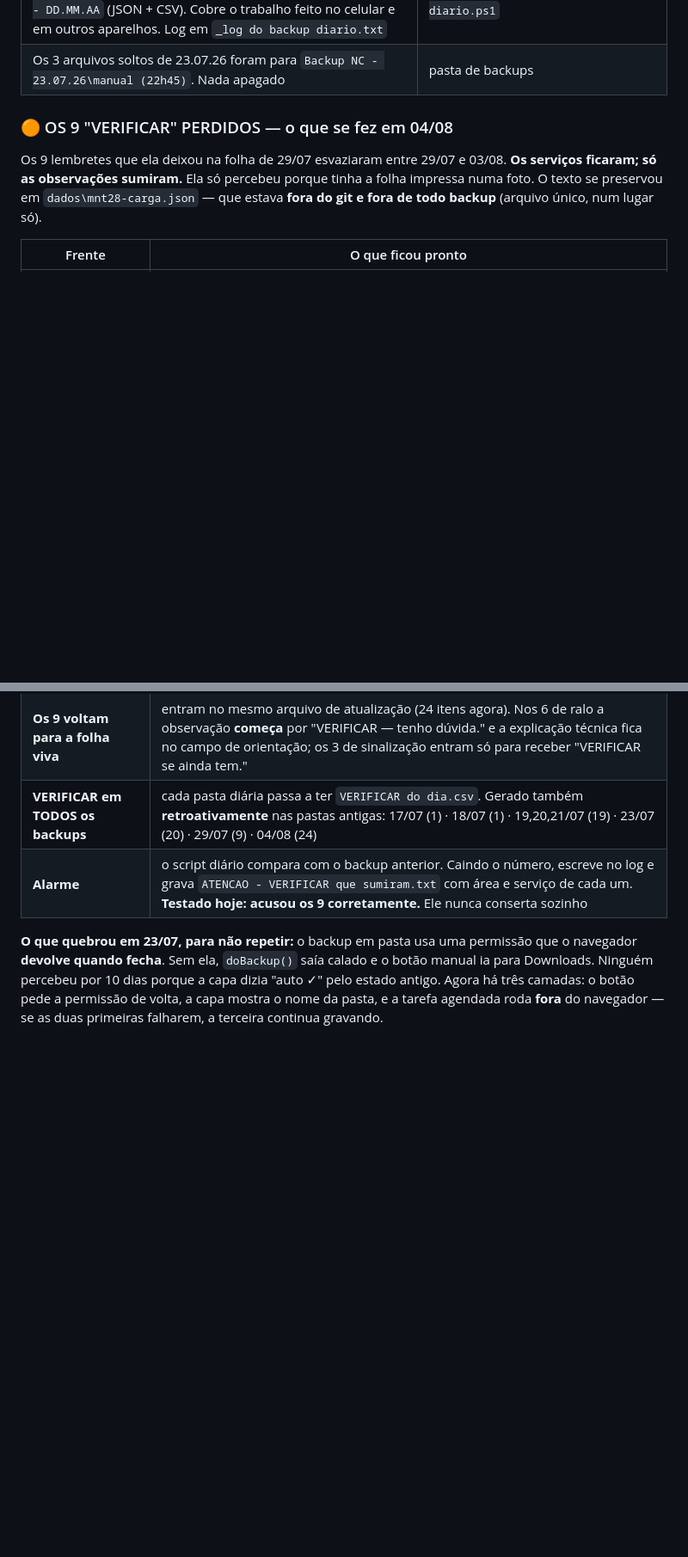
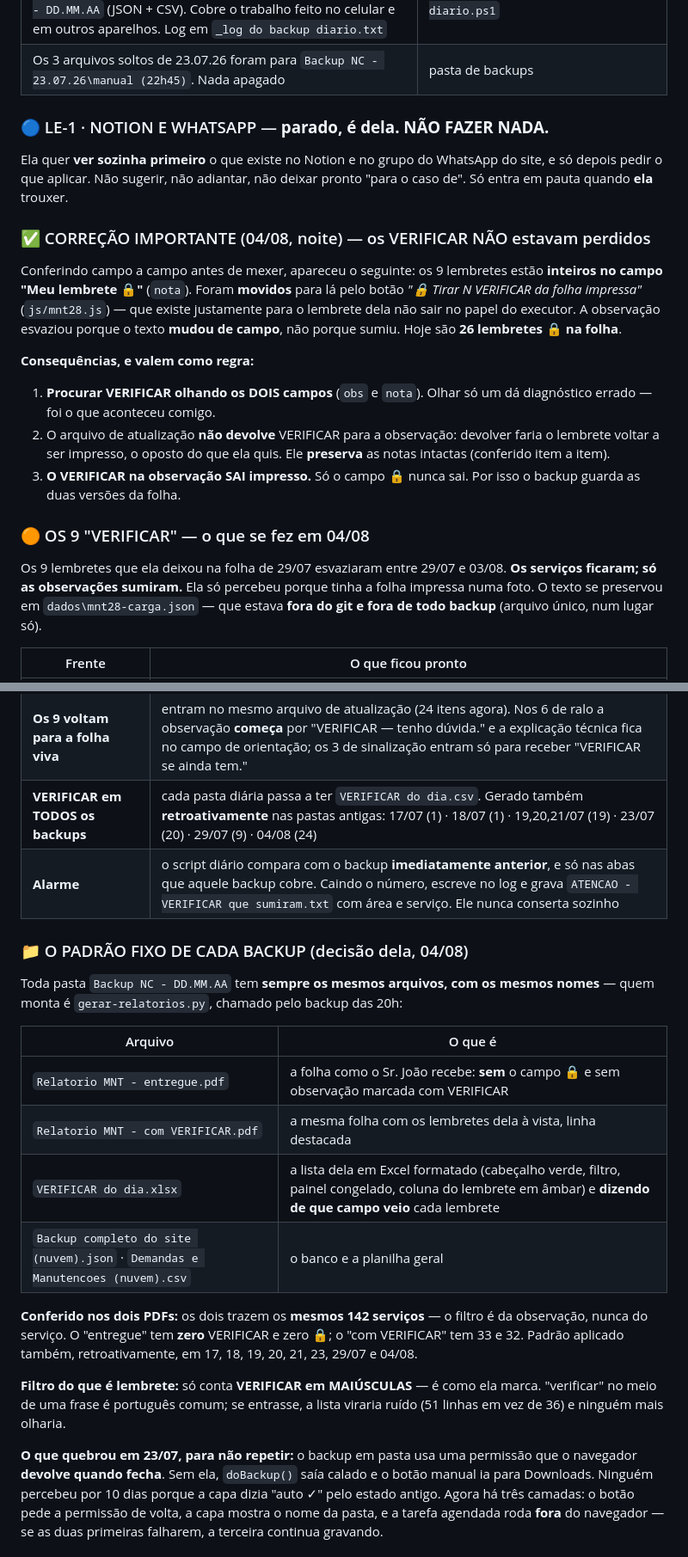
Before and after one commit to leticiaoliveira-gh/banco-demandas, a Markdown page: PENDENCIAS.md, 2 parts joined by grey strips. Shown at 86% size. Drawn GitHub-style; blank space fills up the shorter version.

Commit message:
PENDENCIAS: os VERIFICAR estavam no lembrete 0x1F512, padrao fixo dos backups e LE-1 (Notion/WhatsApp e dela)

```diff
--- a/PENDENCIAS.md
+++ b/PENDENCIAS.md
@@ -34,7 +34,32 @@
 | **Tarefa agendada diária "Backup diario - Central Compliance", 20h.** Não depende do navegador nem de ela abrir o site: busca o banco na **nuvem** e grava em `- BACKUPS\Backups - Relatório Não Conformidades\Backup NC - DD.MM.AA` (JSON + CSV). Cobre o trabalho feito no celular e em outros aparelhos. Log em `_log do backup diario.txt` | `4. TAREFAS\CODE + POWERSHELL - Backup a prova de balas + juntadas (04-08-26)\backup-diario.ps1` |
 | Os 3 arquivos soltos de 23.07.26 foram para `Backup NC - 23.07.26\manual (22h45)`. Nada apagado | pasta de backups |
 
-### 🟠 OS 9 "VERIFICAR" PERDIDOS — o que se fez em 04/08
+### 🔵 LE-1 · NOTION E WHATSAPP — **parado, é dela. NÃO FAZER NADA.**
+
+Ela quer **ver sozinha primeiro** o que existe no Notion e no grupo do WhatsApp
+do site, e só depois pedir o que aplicar. Não sugerir, não adiantar, não deixar
+pronto "para o caso de". Só entra em pauta quando **ela** trouxer.
+
+### ✅ CORREÇÃO IMPORTANTE (04/08, noite) — os VERIFICAR NÃO estavam perdidos
+
+Conferindo campo a campo antes de mexer, apareceu o seguinte: os 9 lembretes
+estão **inteiros no campo "Meu lembrete 🔒"** (`nota`). Foram **movidos** para lá
+pelo botão *"🔒 Tirar N VERIFICAR da folha impressa"* (`js/mnt28.js`) — que
+existe justamente para o lembrete dela não sair no papel do executor. A
+observação esvaziou porque o texto **mudou de campo**, não porque sumiu.
+Hoje são **26 lembretes 🔒 na folha**.
+
+**Consequências, e valem como regra:**
+
+1. **Procurar VERIFICAR olhando os DOIS campos** (`obs` e `nota`). Olhar só um
+   dá diagnóstico errado — foi o que aconteceu comigo.
+2. O arquivo de atualização **não devolve** VERIFICAR para a observação:
+   devolver faria o lembrete voltar a ser impresso, o oposto do que ela quis.
+   Ele **preserva** as notas intactas (conferido item a item).
+3. **O VERIFICAR na observação SAI impresso.** Só o campo 🔒 nunca sai. Por isso
+   o backup guarda as duas versões da folha.
+
+### 🟠 OS 9 "VERIFICAR" — o que se fez em 04/08
 
 Os 9 lembretes que ela deixou na folha de 29/07 esvaziaram entre 29/07 e 03/08.
 **Os serviços ficaram; só as observações sumiram.** Ela só percebeu porque tinha
@@ -46,7 +71,28 @@ que estava **fora do git e fora de todo backup** (arquivo único, num lugar só)
 | **O dia 29/07 virou backup** | `Backup NC - 29.07.26\` com a folha **igual à impressa** (HTML), a planilha e a carga crua. A folha é reconstituída de **duas fontes**: serviço e recado vêm do banco (é o que foi impresso), o VERIFICAR vem da carga. Nenhuma fonte sozinha reproduz o papel |
 | **Os 9 voltam para a folha viva** | entram no mesmo arquivo de atualização (24 itens agora). Nos 6 de ralo a observação **começa** por "VERIFICAR — tenho dúvida." e a explicação técnica fica no campo de orientação; os 3 de sinalização entram só para receber "VERIFICAR se ainda tem." |
 | **VERIFICAR em TODOS os backups** | cada pasta diária passa a ter `VERIFICAR do dia.csv`. Gerado também **retroativamente** nas pastas antigas: 17/07 (1) · 18/07 (1) · 19,20,21/07 (19) · 23/07 (20) · 29/07 (9) · 04/08 (24) |
-| **Alarme** | o script diário compara com o backup anterior. Caindo o número, escreve no log e grava `ATENCAO - VERIFICAR que sumiram.txt` com área e serviço de cada um. **Testado hoje: acusou os 9 corretamente.** Ele nunca conserta sozinho |
+| **Alarme** | o script diário compara com o backup **imediatamente anterior**, e só nas abas que aquele backup cobre. Caindo o número, escreve no log e grava `ATENCAO - VERIFICAR que sumiram.txt` com área e serviço. Ele nunca conserta sozinho |
+
+### 📁 O PADRÃO FIXO DE CADA BACKUP (decisão dela, 04/08)
+
+Toda pasta `Backup NC - DD.MM.AA` tem **sempre os mesmos arquivos, com os mesmos
+nomes** — quem monta é `gerar-relatorios.py`, chamado pelo backup das 20h:
+
+| Arquivo | O que é |
+|---|---|
+| `Relatorio MNT - entregue.pdf` | a folha como o Sr. João recebe: **sem** o campo 🔒 e sem observação marcada com VERIFICAR |
+| `Relatorio MNT - com VERIFICAR.pdf` | a mesma folha com os lembretes dela à vista, linha destacada |
+| `VERIFICAR do dia.xlsx` | a lista dela em Excel formatado (cabeçalho verde, filtro, painel congelado, coluna do lembrete em âmbar) e **dizendo de que campo veio** cada lembrete |
+| `Backup completo do site (nuvem).json` · `Demandas e Manutencoes (nuvem).csv` | o banco e a planilha geral |
+
+**Conferido nos dois PDFs:** os dois trazem os **mesmos 142 serviços** — o filtro
+é da observação, nunca do serviço. O "entregue" tem **zero** VERIFICAR e zero 🔒;
+o "com VERIFICAR" tem 33 e 32. Padrão aplicado também, retroativamente, em
+17, 18, 19, 20, 21, 23, 29/07 e 04/08.
+
+**Filtro do que é lembrete:** só conta **VERIFICAR em MAIÚSCULAS** — é como ela
+marca. "verificar" no meio de uma frase é português comum; se entrasse, a lista
+viraria ruído (51 linhas em vez de 36) e ninguém mais olharia.
 
 **O que quebrou em 23/07, para não repetir:** o backup em pasta usa uma permissão
 que o navegador **devolve quando fecha**. Sem ela, `doBackup()` saía calado e o
```
